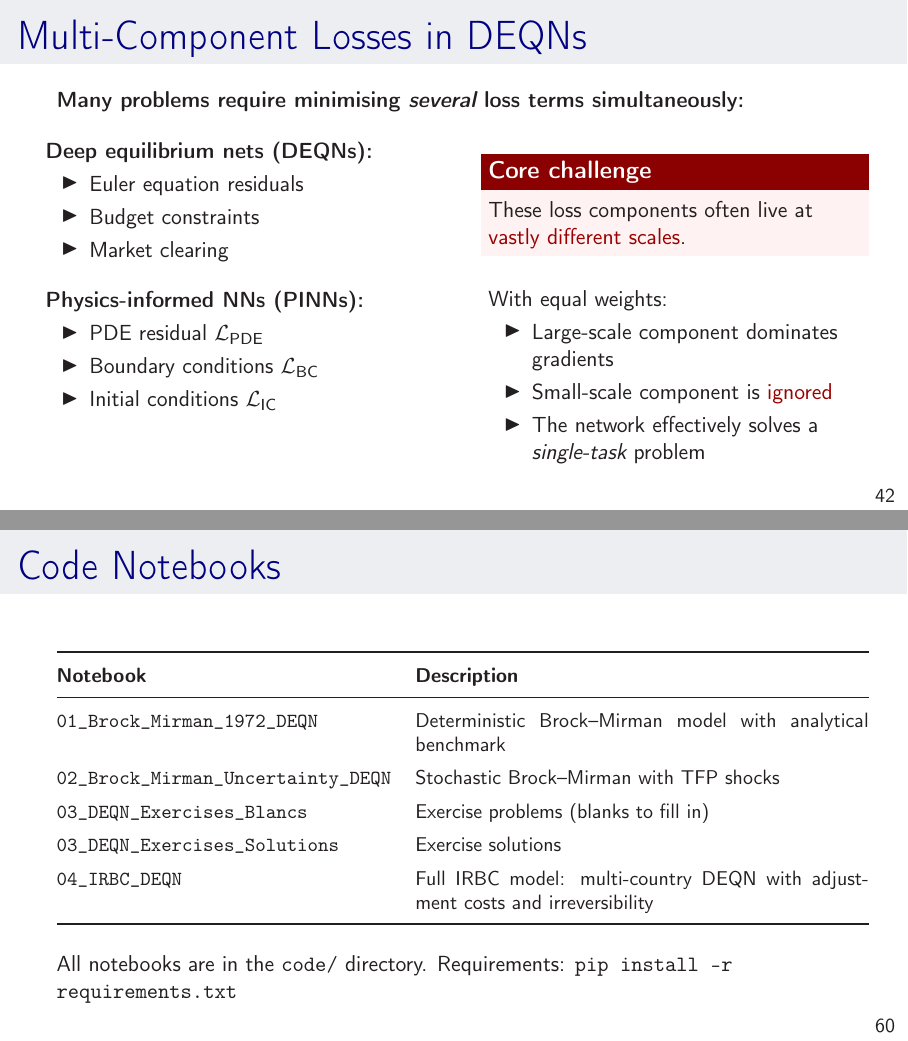
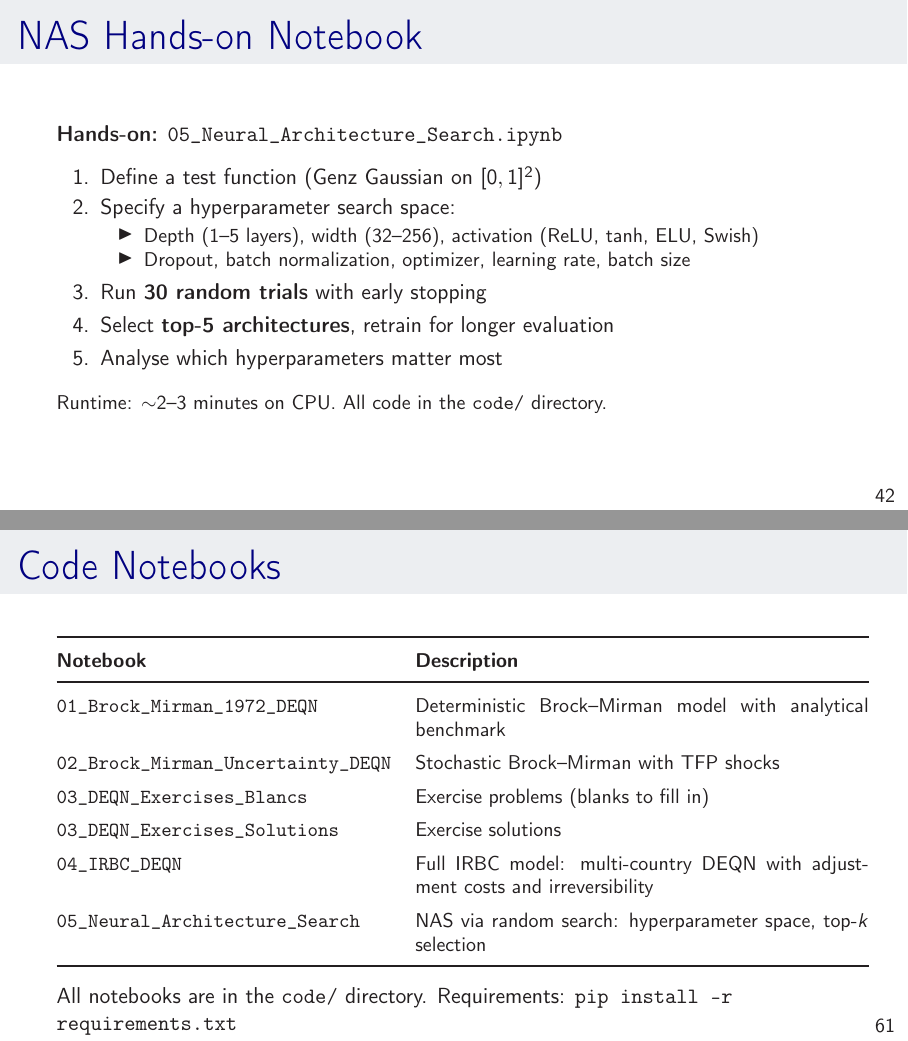
Before and after one commit to sischei/DEQN_Galo_03_2026, LaTeX slides (slides/DEQN_MiniCourse.tex): pages 42 and 60 of 62 before the commit and pages 42 and 61 of 63 after it, joined at a grey line. Compiled offline with pdfLaTeX.

Commit message:
Add NAS notebook, fix loss balancing table overflow, update README
- Copy Neural Architecture Search notebook from Bundesbank course as
  05_Neural_Architecture_Search.ipynb
- Add NAS hands-on slide referencing the notebook in Part IV
- Add notebook 05 to the summary table in Part VI and README
- Fix "Approaches to Loss Balancing" table clipping on slide edge
  by using fixed-width columns

```diff
--- a/slides/DEQN_MiniCourse.tex
+++ b/slides/DEQN_MiniCourse.tex
@@ -1295,6 +1295,27 @@ on the \emph{unimportant} axis. Random explores the important axis \emphc{4$\tim
 \end{enumerate}
 \end{frame}
 
+% --- NAS Notebook Reference ---
+\begin{frame}{NAS Hands-on Notebook}
+\textbf{Hands-on:} \texttt{05\_Neural\_Architecture\_Search.ipynb}
+
+\vspace{0.5em}
+\begin{enumerate}
+    \item Define a test function (Genz Gaussian on $[0,1]^2$)
+    \item Specify a hyperparameter search space:
+    \begin{itemize}
+        \item Depth (1--5 layers), width (32--256), activation (ReLU, tanh, ELU, Swish)
+        \item Dropout, batch normalization, optimizer, learning rate, batch size
+    \end{itemize}
+    \item Run \textbf{30 random trials} with early stopping
+    \item Select \textbf{top-5 architectures}, retrain for longer evaluation
+    \item Analyse which hyperparameters matter most
+\end{enumerate}
+
+\vspace{0.5em}
+{\small Runtime: $\sim$2--3 minutes on CPU. All code in the \texttt{code/} directory.}
+\end{frame}
+
 % ---- Loss Normalization Section ----
 
 % --- Motivation: Multi-Component Losses ---
@@ -1807,6 +1828,7 @@ Analytical sol. & yes ($\delta=1$) & no \\
 \texttt{03\_DEQN\_Exercises\_Blancs} & Exercise problems (blanks to fill in) \\
 \texttt{03\_DEQN\_Exercises\_Solutions} & Exercise solutions \\
 \texttt{04\_IRBC\_DEQN} & Full IRBC model: multi-country DEQN with adjustment costs and irreversibility \\
+\texttt{05\_Neural\_Architecture\_Search} & NAS via random search: hyperparameter space, top-$k$ selection \\
 \bottomrule
 \end{tabular}
 }
```
Also changed, not shown: README.md, slides/DEQN_MiniCourse.pdf, slides/DEQN_MiniCourse.tex (20 more changed lines), 1 other file.
